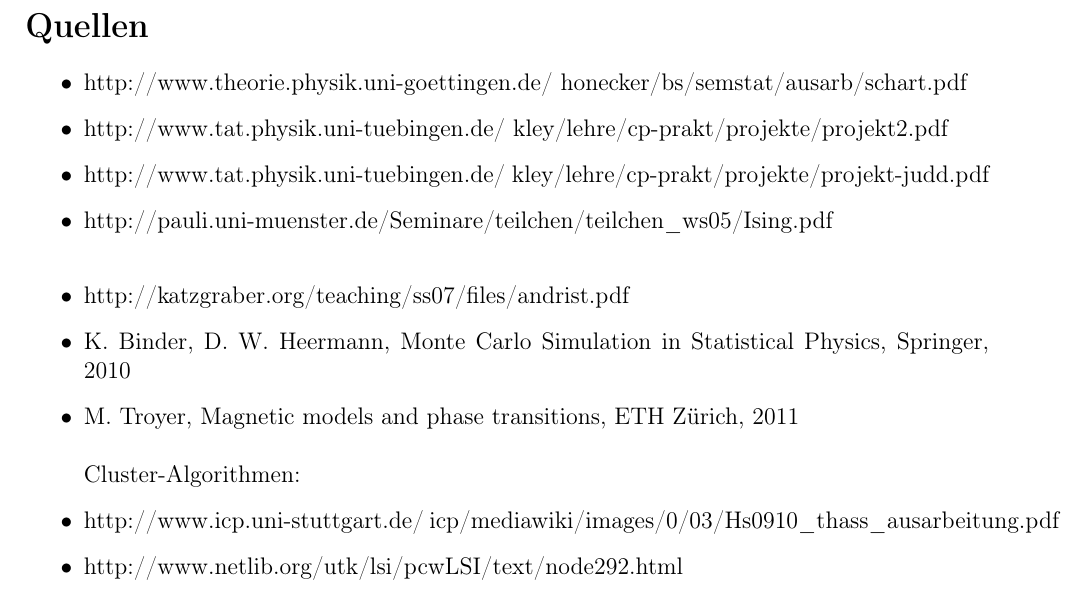
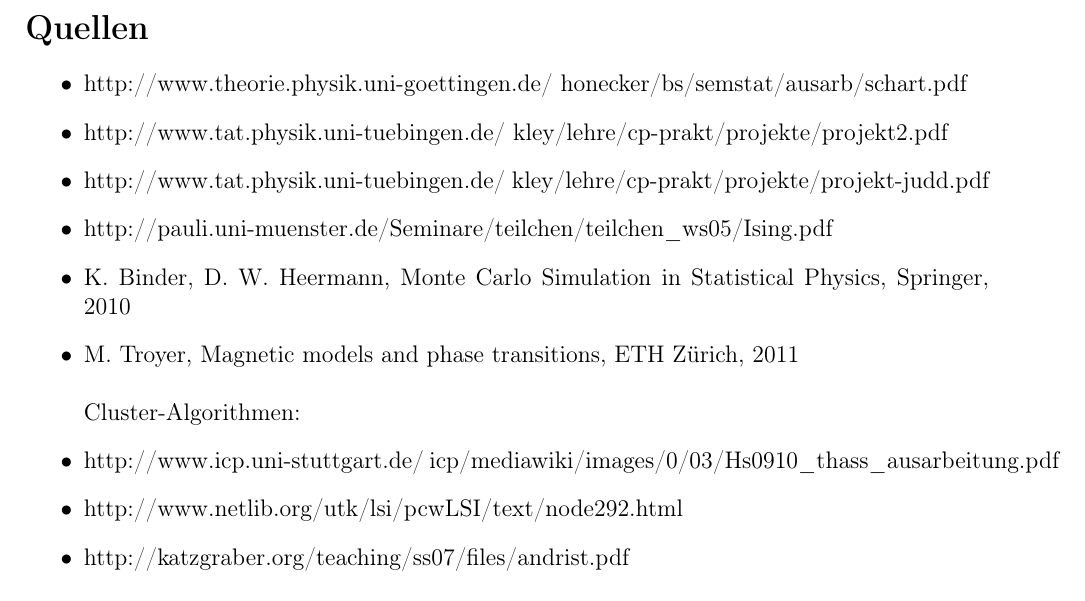
Before and after one commit to Fabse92/ising, a LaTeX document (Ausarbeitung/Ising_sim.tex): part of page 19 of 19, cut so that both start at the same text. Compiled offline with pdfLaTeX.

Commit message:
quelle berichtigt

```diff
--- a/Ausarbeitung/Ising_sim.tex
+++ b/Ausarbeitung/Ising_sim.tex
@@ -112,14 +112,13 @@ Alle Abbildungen ohne Quellenangabe sind in Eigenproduktion erstellt.
 \item http://www.theorie.physik.uni-goettingen.de/~honecker/bs/semstat/ausarb/schart.pdf
 \item http://www.tat.physik.uni-tuebingen.de/~kley/lehre/cp-prakt/projekte/projekt2.pdf
 \item http://www.tat.physik.uni-tuebingen.de/~kley/lehre/cp-prakt/projekte/projekt-judd.pdf
-\item http://pauli.uni-muenster.de/Seminare/teilchen/teilchen\_ws05/Ising.pdf\\
-\item http://katzgraber.org/teaching/ss07/files/andrist.pdf
+\item http://pauli.uni-muenster.de/Seminare/teilchen/teilchen\_ws05/Ising.pdf
 \item K. Binder, D. W. Heermann, Monte Carlo Simulation in Statistical Physics, Springer, 2010
 \item M. Troyer, Magnetic models and phase transitions, ETH Zürich, 2011\\\\
 Cluster-Algorithmen:
 \item http://www.icp.uni-stuttgart.de/~icp/mediawiki/images/0/03/Hs0910\_thass\_ausarbeitung.pdf
-\item
-http://www.netlib.org/utk/lsi/pcwLSI/text/node292.html
+\item http://www.netlib.org/utk/lsi/pcwLSI/text/node292.html
+\item http://katzgraber.org/teaching/ss07/files/andrist.pdf
 \end{itemize}
 \newpage
 \end{document}
```
